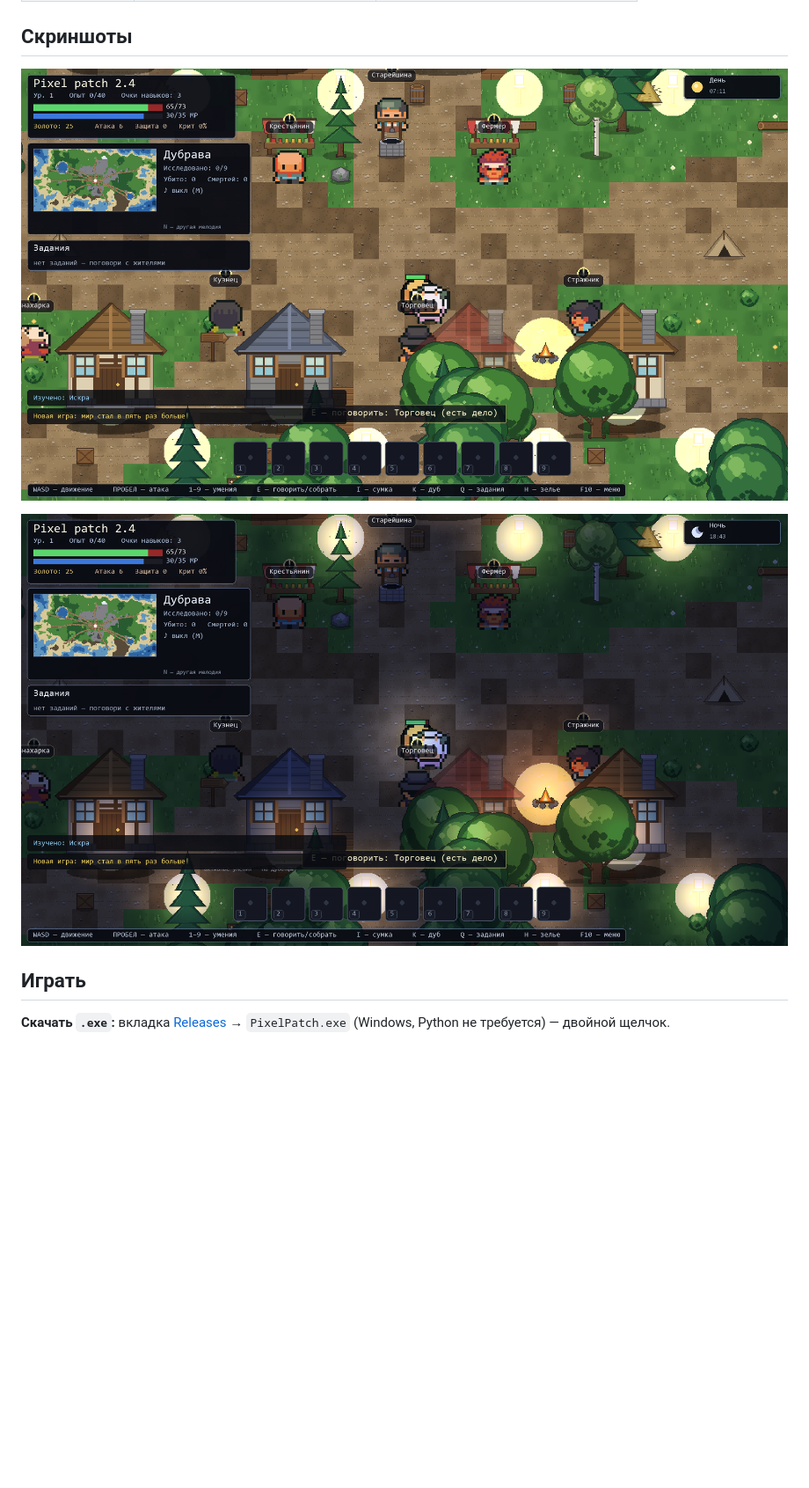
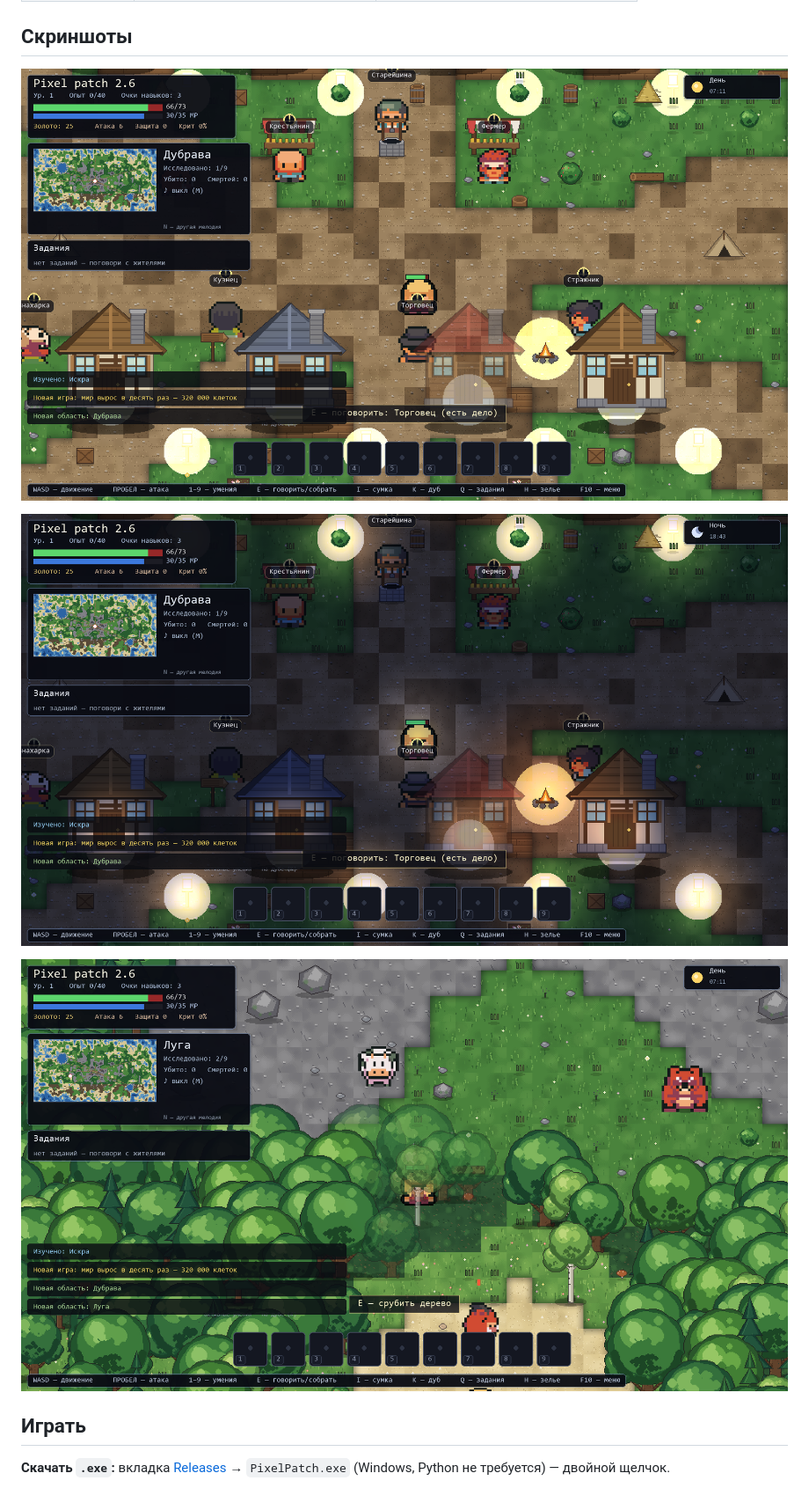
Before and after one commit to Hiddencars/pixel-rpg-adventure, a Markdown page: README.md, the part around the change. Shown: that part at 88% size. Rendered like a GitHub page; pictures changed too: docs/screenshot-day.png, docs/screenshot-night.png, docs/screenshot-wilds.png (added); blank space fills up the shorter version.

Commit message:
docs: скриншоты v2.6 (день, ночь, дикие земли)

```diff
--- a/README.md
+++ b/README.md
@@ -13,6 +13,8 @@
 ![Дубрава днём](docs/screenshot-day.png)
 
 ![Та же деревня ночью: свет костров, фонарей и окон](docs/screenshot-night.png)
+
+![Дикие земли: плотный декор и мягкие стыки биомов](docs/screenshot-wilds.png)
 
 ## Играть
 
```
